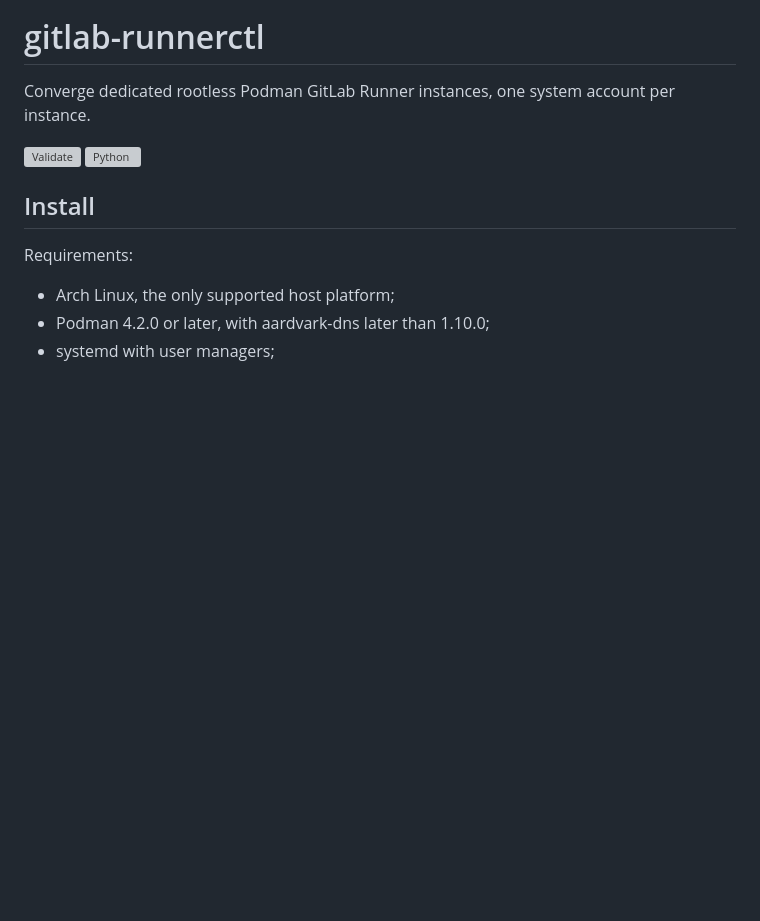
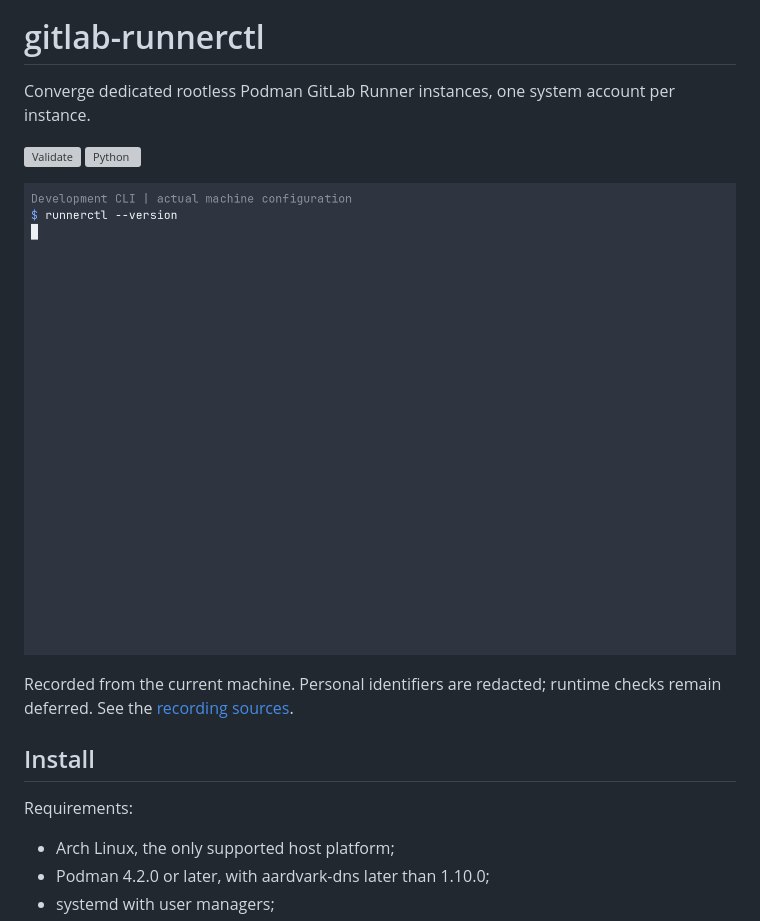
Before and after one commit to abnertu/gitlab-runner, a Markdown page: README.md, the part around the change. GitHub-like rendering; pictures changed too: docs/assets/demo.gif (added); blank space fills up the shorter version; grey boxes are pictures that could not be loaded.

Commit message:
docs(demo): show real configured runner plans
Show validation and read-only plans from the current machine configuration. Keep registration contents unread and preserve deferred runtime checks.

Redact personal identifiers before rendering. Keep native sudo authentication outside the transcript and reject failed recordings.

```diff
--- a/README.md
+++ b/README.md
@@ -3,6 +3,11 @@
 Converge dedicated rootless Podman GitLab Runner instances, one system account per instance.
 
 [![Validate](https://github.com/abnertu/gitlab-runner/actions/workflows/validate-runner-controller.yml/badge.svg?branch=main)](https://github.com/abnertu/gitlab-runner/actions/workflows/validate-runner-controller.yml?query=branch%3Amain) [![Python](https://img.shields.io/badge/dynamic/toml?url=https%3A%2F%2Fraw.githubusercontent.com%2Fabnertu%2Fgitlab-runner%2Fmain%2Fpyproject.toml&query=%24.project%5B%27requires-python%27%5D&label=Python&logo=python&logoColor=white&color=3776AB)](https://www.python.org/)
+
+![Current machine Runner validation and read-only plans](docs/assets/demo.gif)
+
+Recorded from the current machine. Personal identifiers are redacted; runtime checks remain deferred.
+See the [recording sources](docs/assets/demo/README.md).
 
 ## Install
 
```
Also changed, not shown: 3 other files.
